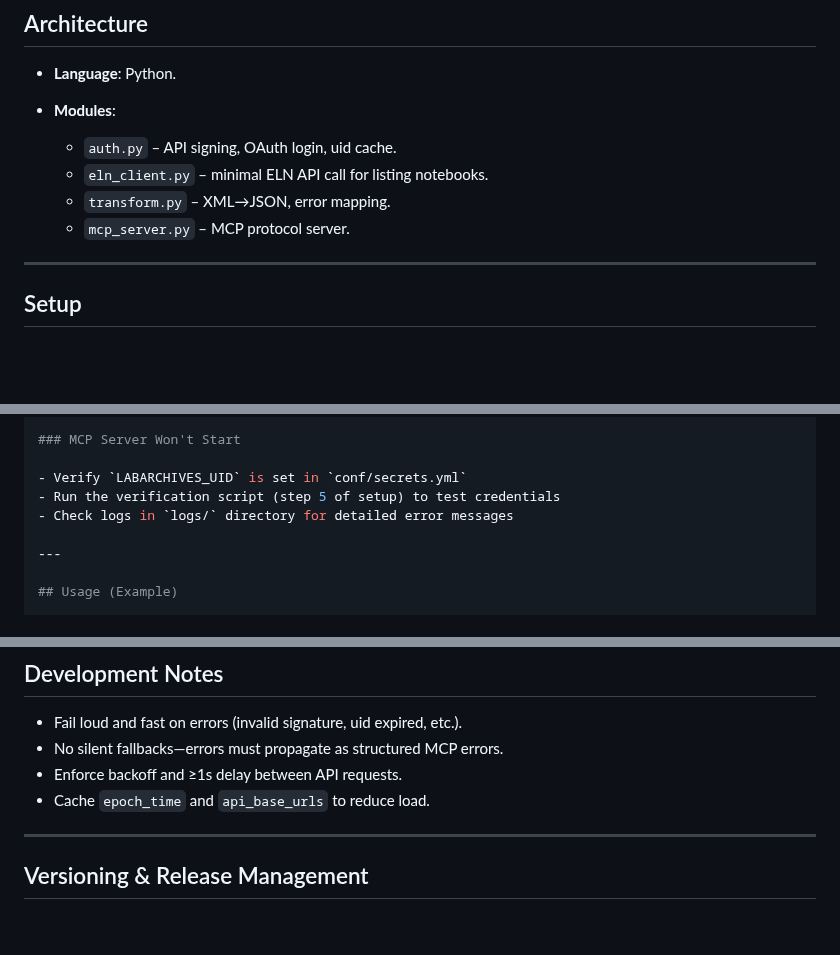
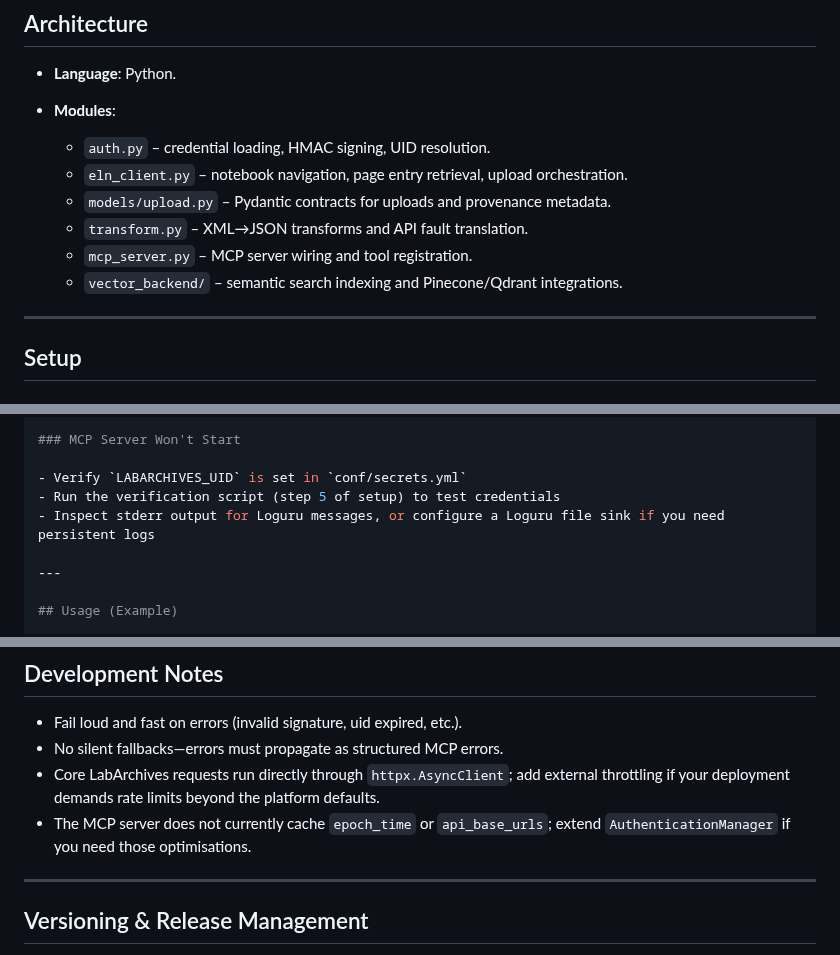
Before and after one commit to SamuelBrudner/lab_archives_mcp, a Markdown page: README.md, 3 parts joined by grey strips. GitHub-like rendering; blank space fills up the shorter version.

Commit message:
docs: update module descriptions and API guidelines in README

```diff
--- a/README.md
+++ b/README.md
@@ -54,10 +54,12 @@ A **Model Context Protocol (MCP) server** that connects AI assistants to LabArch
 
 - **Modules**:
 
-  - `auth.py` – API signing, OAuth login, uid cache.
-  - `eln_client.py` – minimal ELN API call for listing notebooks.
-  - `transform.py` – XML→JSON, error mapping.
-  - `mcp_server.py` – MCP protocol server.
+  - `auth.py` – credential loading, HMAC signing, UID resolution.
+  - `eln_client.py` – notebook navigation, page entry retrieval, upload orchestration.
+  - `models/upload.py` – Pydantic contracts for uploads and provenance metadata.
+  - `transform.py` – XML→JSON transforms and API fault translation.
+  - `mcp_server.py` – MCP server wiring and tool registration.
+  - `vector_backend/` – semantic search indexing and Pinecone/Qdrant integrations.
 
 ---
 
@@ -464,7 +466,7 @@ This means the API signature computation failed. Common causes:
 
 - Verify `LABARCHIVES_UID` is set in `conf/secrets.yml`
 - Run the verification script (step 5 of setup) to test credentials
-- Check logs in `logs/` directory for detailed error messages
+- Inspect stderr output for Loguru messages, or configure a Loguru file sink if you need persistent logs
 
 ---
 
@@ -520,8 +522,8 @@ All field descriptions, examples, and validation rules are in the Pydantic model
 
 - Fail loud and fast on errors (invalid signature, uid expired, etc.).
 - No silent fallbacks—errors must propagate as structured MCP errors.
-- Enforce backoff and ≥1s delay between API requests.
-- Cache `epoch_time` and `api_base_urls` to reduce load.
+- Core LabArchives requests run directly through `httpx.AsyncClient`; add external throttling if your deployment demands rate limits beyond the platform defaults.
+- The MCP server does not currently cache `epoch_time` or `api_base_urls`; extend `AuthenticationManager` if you need those optimisations.
 
 ---
 
```
